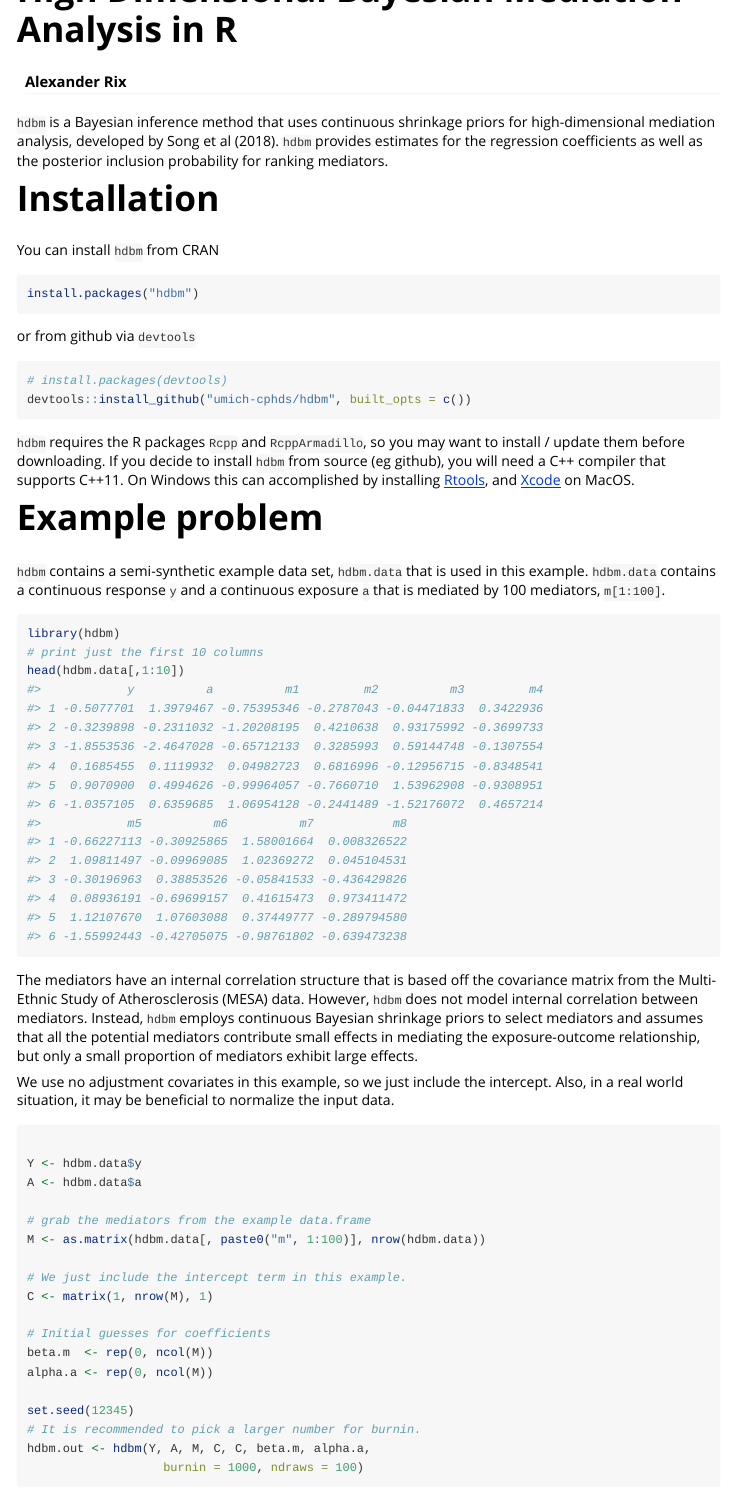
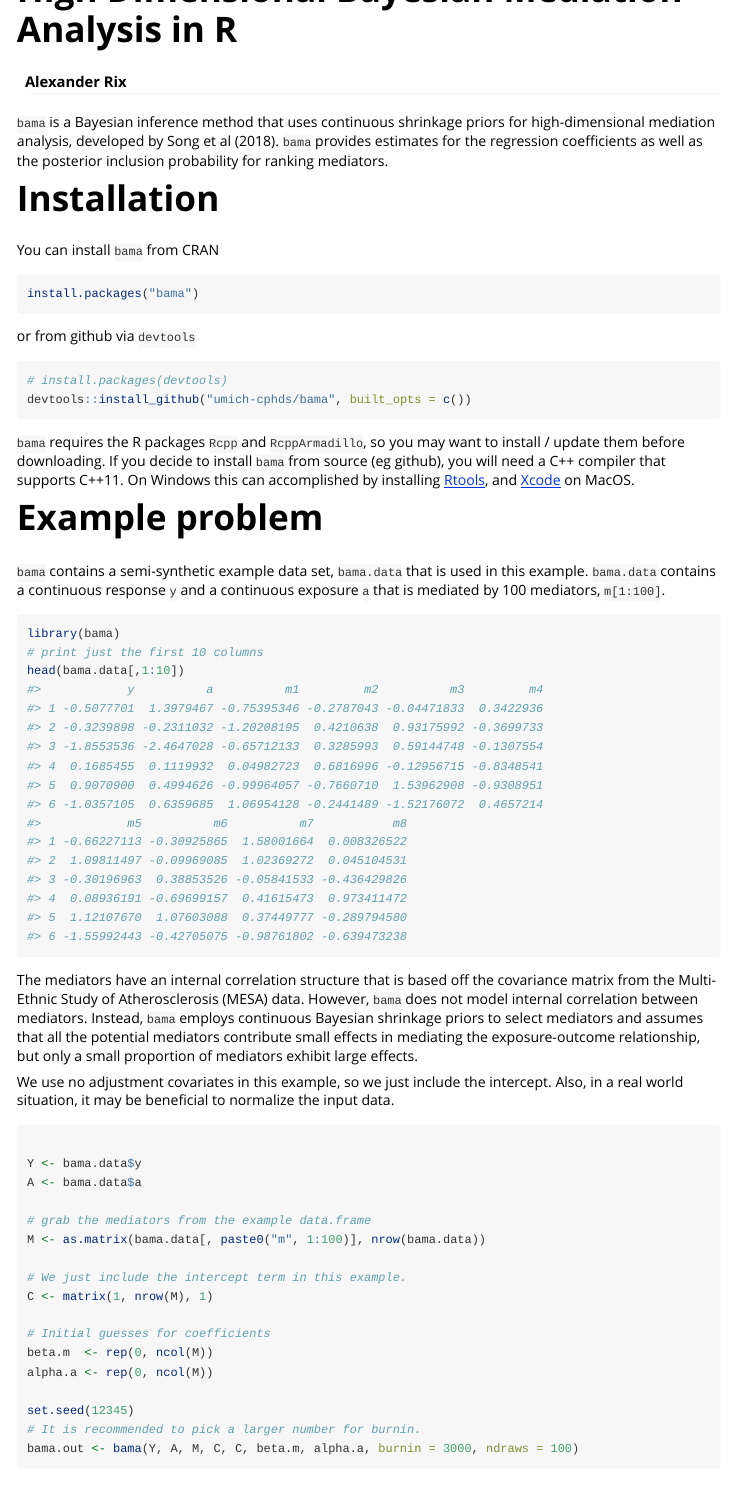
Before and after one commit to umich-cphds/bama, an R Markdown document (vignettes/bama.Rmd): the page in a window 1100 px wide, from its top. Rendered offline with R 4.5, knitr and Pandoc, with nearby package versions; some code elsewhere in the file could not run offline.

Commit message:
clea up vignette

````diff
--- a/vignettes/hdbm.Rmd
+++ b/vignettes/bama.Rmd
@@ -15,45 +15,45 @@ knitr::opts_chunk$set(
 )
 ```
 
-`hdbm` is a Bayesian inference method that uses continuous shrinkage priors for
+`bama` is a Bayesian inference method that uses continuous shrinkage priors for
 high-dimensional mediation analysis, developed by Song et al (2018).
-`hdbm` provides estimates for the regression coefficients as well as
+`bama` provides estimates for the regression coefficients as well as
 the posterior inclusion probability for ranking mediators.
 
 # Installation
-You can install `hdbm` from CRAN
+You can install `bama` from CRAN
 ```{r, eval = FALSE}
-install.packages("hdbm")
+install.packages("bama")
 
 ```
 
 or from github via `devtools`
 ```{r, eval = FALSE}
 # install.packages(devtools)
-devtools::install_github("umich-cphds/hdbm", built_opts = c())
+devtools::install_github("umich-cphds/bama", built_opts = c())
 ```
-`hdbm` requires the R packages `Rcpp` and `RcppArmadillo`, so you may want to
-install / update them before downloading. If you decide to install `hdbm` from
+`bama` requires the R packages `Rcpp` and `RcppArmadillo`, so you may want to
+install / update them before downloading. If you decide to install `bama` from
 source (eg github), you will need a C++ compiler that supports C++11. On Windows
 this can accomplished by installing
 [Rtools](https://cran.r-project.org/bin/windows/Rtools/), and
 [Xcode](https://apps.apple.com/us/app/xcode/id497799835?mt=12) on MacOS.
 
 # Example problem
-`hdbm` contains a semi-synthetic example data set, `hdbm.data` that is used in
-this example. `hdbm.data` contains a continuous response `y` and a continuous
+`bama` contains a semi-synthetic example data set, `bama.data` that is used in
+this example. `bama.data` contains a continuous response `y` and a continuous
 exposure `a` that is mediated by 100 mediators, `m[1:100]`.
 
 ```{r}
-library(hdbm)
+library(bama)
 # print just the first 10 columns
-head(hdbm.data[,1:10])
+head(bama.data[,1:10])
 ```
 
 The mediators have an internal correlation structure that is based off the
 covariance matrix from the Multi-Ethnic Study of Atherosclerosis (MESA) data.
-However,  `hdbm` does not model internal correlation between mediators.
-Instead, `hdbm` employs continuous Bayesian shrinkage priors to select mediators
+However, `bama` does not model internal correlation between mediators.
+Instead, `bama` employs continuous Bayesian shrinkage priors to select mediators
 and assumes that all the potential mediators contribute small effects
 in mediating the exposure-outcome relationship, but only a small proportion of
 mediators exhibit large effects.
@@ -64,11 +64,11 @@ the input data.
 
 ```{r}
 
-Y <- hdbm.data$y
-A <- hdbm.data$a
+Y <- bama.data$y
+A <- bama.data$a
 
 # grab the mediators from the example data.frame
-M <- as.matrix(hdbm.data[, paste0("m", 1:100)], nrow(hdbm.data))
+M <- as.matrix(bama.data[, paste0("m", 1:100)], nrow(bama.data))
 
 # We just include the intercept term in this example.
 C <- matrix(1, nrow(M), 1)
@@ -79,7 +79,6 @@ alpha.a <- rep(0, ncol(M))
 
 set.seed(12345)
 # It is recommended to pick a larger number for burnin.
-hdbm.out <- hdbm(Y, A, M, C, C, beta.m, alpha.a,
-                   burnin = 1000, ndraws = 100)
+bama.out <- bama(Y, A, M, C, C, beta.m, alpha.a, burnin = 3000, ndraws = 100)
 
 # Which mediators are active?
````
Also changed, not shown: R/bama.R (+8 -4 lines), README.Rmd (+2 -2 lines), README.md, data/hdbm.RData (deleted), vignettes/bama.Rmd (9 more changed lines), 2 other files.
